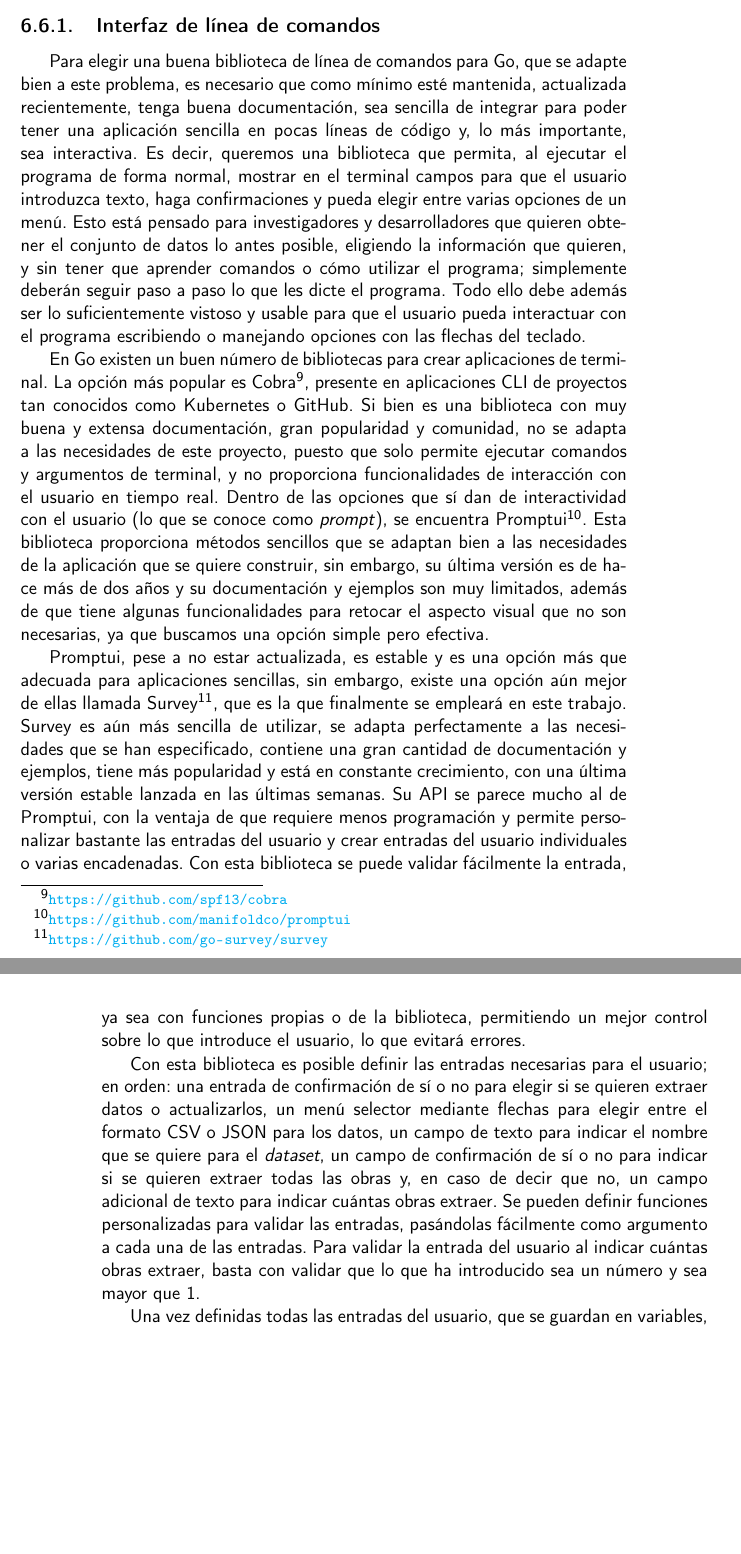
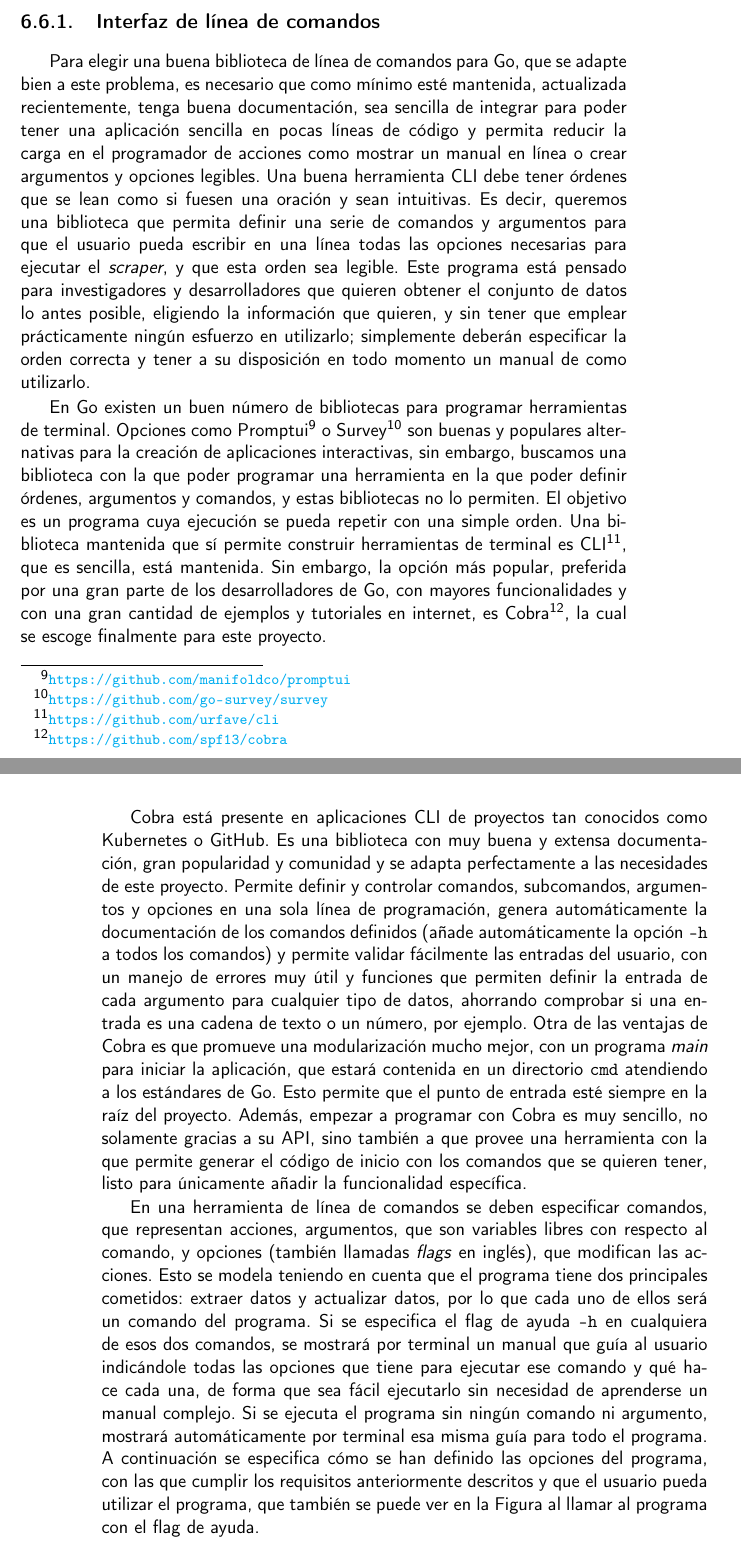
Before and after one commit to jlgallego99/TropesToGo, a LaTeX book (doc/proyecto.tex, which reads doc/secciones/06_implementacion.tex): two parts of pages 117 and 118 of 127, joined at a grey line, cut so that both start at the same text, the shorter picture padded with empty space. Compiled offline with pdfLaTeX.

Commit message:
:memo: Justificacion herramienta CLI cobra #115

```diff
--- a/doc/secciones/06_implementacion.tex
+++ b/doc/secciones/06_implementacion.tex
@@ -1395,58 +1403,67 @@ mediática y comercial como pueden ser los videojuegos.
 Para elegir una buena biblioteca de línea de comandos para Go, que se adapte
 bien a este problema, es necesario que como mínimo esté mantenida, actualizada
 recientemente, tenga buena documentación, sea sencilla de integrar para poder
-tener una aplicación sencilla en pocas líneas de código y, lo más importante,
-sea interactiva. Es decir, queremos una biblioteca que permita, al ejecutar el
-programa de forma normal, mostrar en el terminal campos para que el usuario
-introduzca texto, haga confirmaciones y pueda elegir entre varias opciones de un
-menú. Esto está pensado para investigadores y desarrolladores que quieren
-obtener el conjunto de datos lo antes posible, eligiendo la información que
-quieren, y sin tener que aprender comandos o cómo utilizar el programa;
-simplemente deberán seguir paso a paso lo que les dicte el programa. Todo ello
-debe además ser lo suficientemente vistoso y usable para que el usuario
-pueda interactuar con el programa escribiendo o manejando opciones con las
-flechas del teclado.
-
-En Go existen un buen número de bibliotecas para crear aplicaciones de terminal.
-La opción más popular es Cobra\footnote{\url{https://github.com/spf13/cobra}},
-presente en aplicaciones CLI de proyectos tan conocidos como
-Kubernetes o GitHub. Si bien es una biblioteca con muy buena y extensa
-documentación, gran popularidad y comunidad, no se adapta a las necesidades de
-este proyecto, puesto que solo permite ejecutar comandos y argumentos de
-terminal, y no proporciona funcionalidades de interacción con el usuario en
-tiempo real. Dentro de las opciones que sí dan de interactividad con el usuario
-(lo que se conoce como \textit{prompt}), se encuentra
-Promptui\footnote{\url{https://github.com/manifoldco/promptui}}. Esta biblioteca
-proporciona métodos sencillos que se adaptan bien a las necesidades de la
-aplicación que se quiere construir, sin embargo, su última versión es de hace
-más de dos años y su documentación y ejemplos son muy limitados, además de que
-tiene algunas funcionalidades para retocar el aspecto visual que no son
-necesarias, ya que buscamos una opción simple pero efectiva.
-
-Promptui, pese a no estar actualizada, es estable y es una opción más que
-adecuada para aplicaciones sencillas, sin embargo, existe una opción aún mejor
-de ellas llamada Survey\footnote{\url{https://github.com/go-survey/survey}}, que
-es la que finalmente se empleará en este trabajo. Survey es aún más sencilla de
-utilizar, se adapta perfectamente a las necesidades que se han especificado,
-contiene una gran cantidad de documentación y ejemplos, tiene más popularidad y
-está en constante crecimiento, con una última versión estable lanzada en las
-últimas semanas. Su API se parece mucho al de Promptui, con la ventaja
-de que requiere menos programación y permite personalizar bastante las entradas
-del usuario y crear entradas del usuario individuales o varias encadenadas. Con
-esta biblioteca se puede validar fácilmente la entrada, ya sea con funciones
-propias o de la biblioteca, permitiendo un mejor control sobre lo que introduce
-el usuario, lo que evitará errores.
-
-Con esta biblioteca es posible definir las entradas necesarias para el usuario;
-en orden: una entrada de confirmación de sí o no para elegir si se quieren
-extraer datos o actualizarlos, un menú selector mediante flechas para elegir
-entre el formato CSV o JSON para los datos, un campo de texto para indicar el
-nombre que se quiere para el \textit{dataset}, un campo de confirmación de sí o
-no para indicar si se quieren extraer todas las obras y, en caso de decir que
-no, un campo adicional de texto para indicar cuántas obras extraer. Se pueden
-definir funciones personalizadas para validar las entradas, pasándolas
-fácilmente como argumento a cada una de las entradas. Para validar la entrada
-del usuario al indicar cuántas obras extraer, basta con validar que lo que ha
-introducido sea un número y sea mayor que 1.
-
-Una vez definidas todas las entradas del usuario, que se guardan en variables,
+tener una aplicación sencilla en pocas líneas de código y permita reducir la
+carga en el programador de acciones como mostrar un manual en línea o crear
+argumentos y opciones legibles. Una buena herramienta CLI debe tener órdenes que
+se lean como si fuesen una oración y sean intuitivas. Es decir, queremos una
+biblioteca que permita definir una serie de comandos y argumentos para que el
+usuario pueda escribir en una línea todas las opciones necesarias para ejecutar
+el \textit{scraper}, y que esta orden sea legible. Este programa está pensado
+para investigadores y desarrolladores que quieren obtener el conjunto de datos
+lo antes posible, eligiendo la información que quieren, y sin tener que emplear
+prácticamente ningún esfuerzo en utilizarlo; simplemente deberán especificar la
+orden correcta y tener a su disposición en todo momento un manual de como
+utilizarlo.
+
+En Go existen un buen número de bibliotecas para programar herramientas de
+terminal. Opciones como
+Promptui\footnote{\url{https://github.com/manifoldco/promptui}} o
+Survey\footnote{\url{https://github.com/go-survey/survey}} son buenas y
+populares alternativas para la creación de aplicaciones interactivas, sin
+embargo, buscamos una biblioteca con la que poder programar una herramienta en
+la que poder definir órdenes, argumentos y comandos, y estas bibliotecas no lo
+permiten. El objetivo es un programa cuya ejecución se pueda repetir con una
+simple orden. Una biblioteca mantenida que sí permite construir herramientas de
+terminal es CLI\footnote{\url{https://github.com/urfave/cli}}, que es sencilla,
+está mantenida. Sin embargo, la opción más popular, preferida por una gran parte
+de los desarrolladores de Go, con mayores funcionalidades y con una gran
+cantidad de ejemplos y tutoriales en internet, es
+Cobra\footnote{\url{https://github.com/spf13/cobra}}, la cual se escoge
+finalmente para este proyecto.
+
+Cobra está presente en aplicaciones CLI de proyectos tan conocidos como
+Kubernetes o GitHub. Es una biblioteca con muy buena y extensa documentación,
+gran popularidad y comunidad y se adapta perfectamente a las necesidades de este
+proyecto. Permite definir y controlar comandos, subcomandos, argumentos y
+opciones en una sola línea de programación, genera automáticamente la
+documentación de los comandos definidos (añade automáticamente la opción \texttt{-h} a
+todos los comandos) y permite validar fácilmente las entradas del
+usuario, con un manejo de errores muy útil y funciones que permiten definir la
+entrada de cada argumento para cualquier tipo de datos, ahorrando comprobar si
+una entrada es una cadena de texto o un número, por ejemplo. Otra de las
+ventajas de Cobra es que promueve una modularización mucho mejor, con un
+programa \textit{main} para iniciar la aplicación, que estará contenida en un directorio \texttt{cmd} atendiendo
+a los estándares de Go. Esto permite que el punto de
+entrada esté siempre en la raíz del proyecto. Además, empezar a programar con
+Cobra es muy sencillo, no solamente gracias a su API, sino también a que
+provee una herramienta con la que permite generar el código de inicio con los
+comandos que se quieren tener, listo para únicamente añadir la funcionalidad
+específica.
+
+En una herramienta de línea de comandos se deben especificar comandos, que
+representan acciones, argumentos, que son variables libres con respecto al
+comando, y opciones (también llamadas \textit{flags} en inglés), que modifican
+las acciones. Esto se modela teniendo en cuenta que el programa tiene dos
+principales cometidos: extraer datos y actualizar datos, por lo que cada uno de
+ellos será un comando del programa. Si se especifica el flag de ayuda \texttt{-h} en
+cualquiera de esos dos comandos, se mostrará por terminal un
+manual que guía al usuario indicándole todas las opciones que tiene para
+ejecutar ese comando y qué hace cada una, de forma que sea fácil ejecutarlo sin
+necesidad de aprenderse un manual complejo. Si se ejecuta el programa sin ningún
+comando ni argumento, mostrará automáticamente por terminal esa misma guía para
+todo el programa. A continuación se especifica cómo se han definido las opciones
+del programa, con las que cumplir los requisitos anteriormente descritos y que el
+usuario pueda utilizar el programa, que también se puede ver en la Figura al
+llamar al programa con el flag de ayuda.
+\begin{itemize}
```
Also changed, not shown: .github/workflows/allowed-words.txt, doc/secciones/06_implementacion.tex (182 more changed lines).
